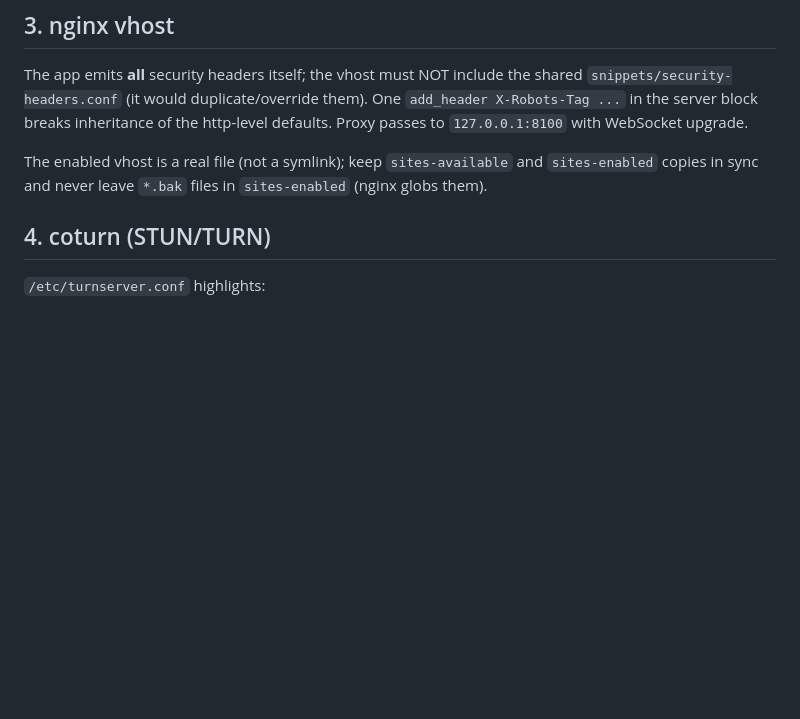
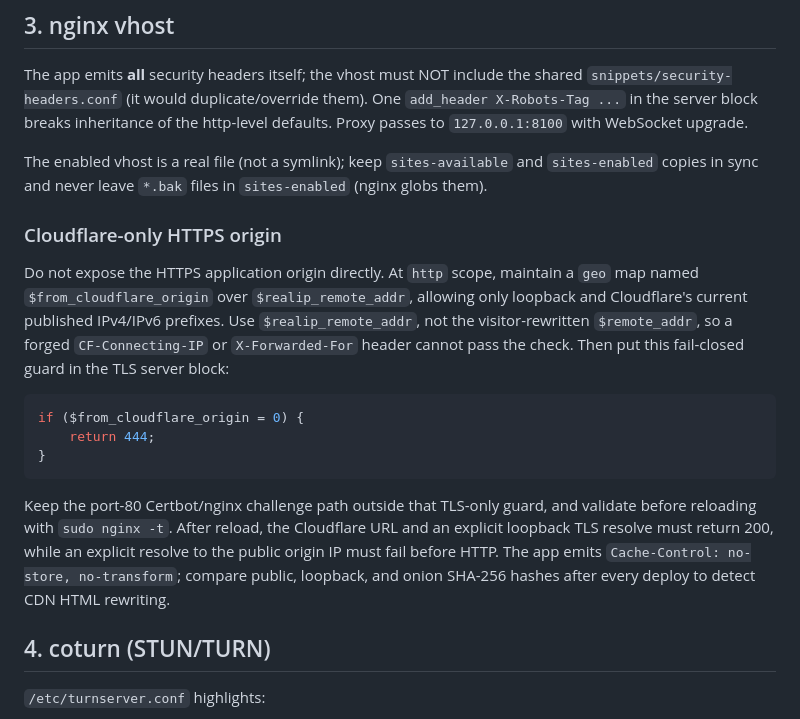
Before and after one commit to Alexandru2984/deadDrop, a Markdown page: DEPLOY.md, the part around the change. Rendered like a GitHub page; blank space fills up the shorter version.

Commit message:
Document Cloudflare-only origin deployment

````diff
--- a/DEPLOY.md
+++ b/DEPLOY.md
@@ -75,6 +75,28 @@ http-level defaults. Proxy passes to `127.0.0.1:8100` with WebSocket upgrade.
 The enabled vhost is a real file (not a symlink); keep `sites-available` and
 `sites-enabled` copies in sync and never leave `*.bak` files in `sites-enabled`
 (nginx globs them).
+
+### Cloudflare-only HTTPS origin
+
+Do not expose the HTTPS application origin directly. At `http` scope, maintain
+a `geo` map named `$from_cloudflare_origin` over `$realip_remote_addr`, allowing
+only loopback and Cloudflare's current published IPv4/IPv6 prefixes. Use
+`$realip_remote_addr`, not the visitor-rewritten `$remote_addr`, so a forged
+`CF-Connecting-IP` or `X-Forwarded-For` header cannot pass the check. Then put
+this fail-closed guard in the TLS server block:
+
+```nginx
+if ($from_cloudflare_origin = 0) {
+    return 444;
+}
+```
+
+Keep the port-80 Certbot/nginx challenge path outside that TLS-only guard, and
+validate before reloading with `sudo nginx -t`. After reload, the Cloudflare URL
+and an explicit loopback TLS resolve must return 200, while an explicit resolve
+to the public origin IP must fail before HTTP. The app emits
+`Cache-Control: no-store, no-transform`; compare public, loopback, and onion
+SHA-256 hashes after every deploy to detect CDN HTML rewriting.
 
 ## 4. coturn (STUN/TURN)
 
````
